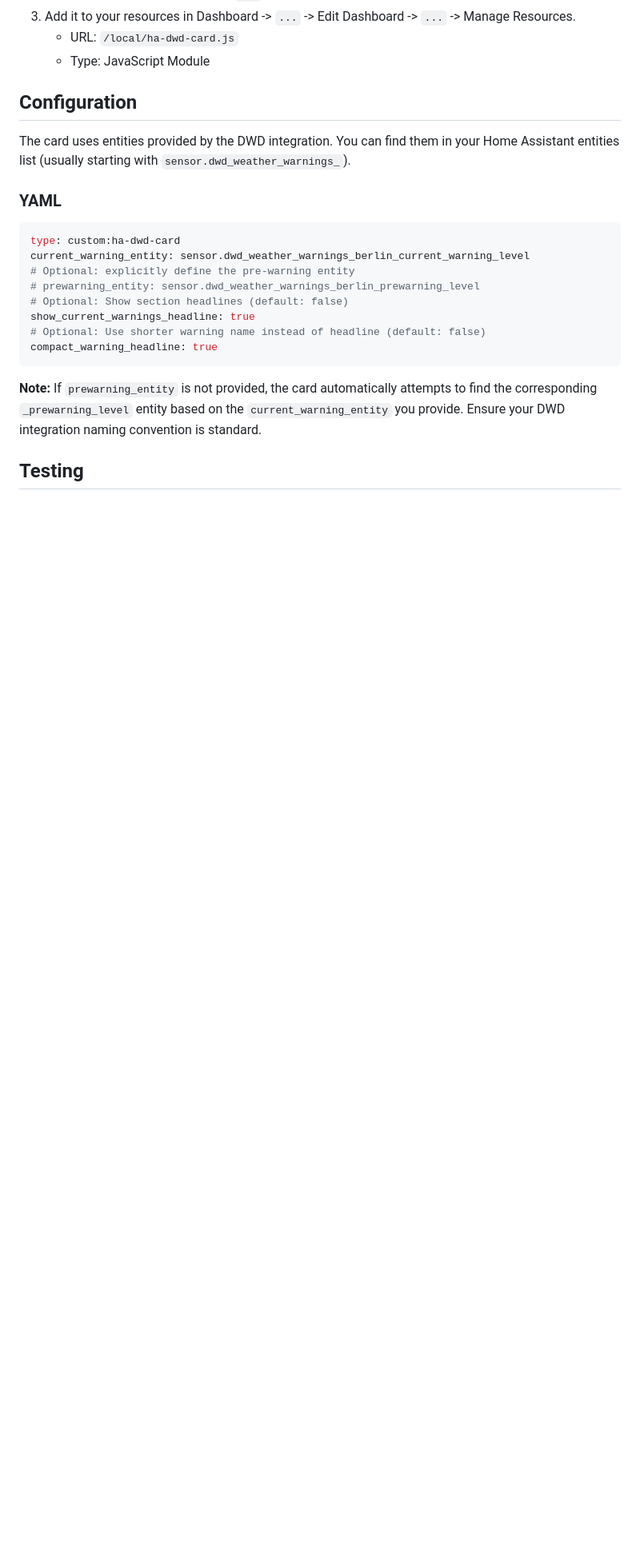
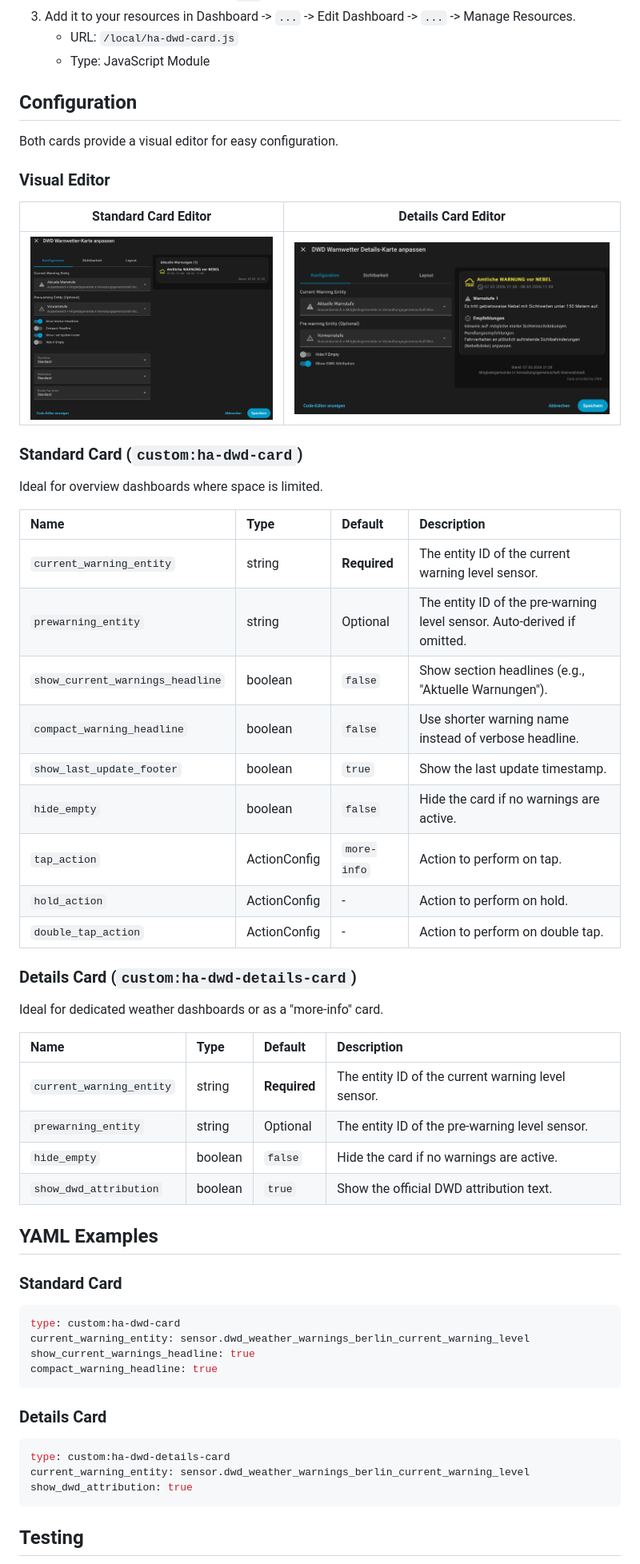
Before and after one commit to thkemmer/ha-dwd-card, a Markdown page: README.md, the part around the change printed below. Shown: that part at 80% size. Rendered like a GitHub page; pictures changed too: assets/ha-dwd-card_editor.png (added), assets/ha-dwd-details-card_editor.png (added); blank space fills up the shorter version.

Commit message:
docs: improve README with detailed card info and visual editor screenshots

````diff
--- a/README.md
+++ b/README.md
@@ -44,22 +50,57 @@ Click the button above or:
 
 ## Configuration
 
-The card uses entities provided by the DWD integration. You can find them in your Home Assistant entities list (usually starting with `sensor.dwd_weather_warnings_`).
+Both cards provide a visual editor for easy configuration.
 
-### YAML
+### Visual Editor
 
+| **Standard Card Editor** | **Details Card Editor** |
+| :---: | :---: |
+| ![Standard Card Editor](assets/ha-dwd-card_editor.png) | ![Details Card Editor](assets/ha-dwd-details-card_editor.png) |
+
+### Standard Card (`custom:ha-dwd-card`)
+
+Ideal for overview dashboards where space is limited.
+
+| Name | Type | Default | Description |
+| :--- | :--- | :--- | :--- |
+| `current_warning_entity` | string | **Required** | The entity ID of the current warning level sensor. |
+| `prewarning_entity` | string | Optional | The entity ID of the pre-warning level sensor. Auto-derived if omitted. |
+| `show_current_warnings_headline` | boolean | `false` | Show section headlines (e.g., "Aktuelle Warnungen"). |
+| `compact_warning_headline` | boolean | `false` | Use shorter warning name instead of verbose headline. |
+| `show_last_update_footer` | boolean | `true` | Show the last update timestamp. |
+| `hide_empty` | boolean | `false` | Hide the card if no warnings are active. |
+| `tap_action` | ActionConfig | `more-info` | Action to perform on tap. |
+| `hold_action` | ActionConfig | - | Action to perform on hold. |
+| `double_tap_action` | ActionConfig | - | Action to perform on double tap. |
+
+### Details Card (`custom:ha-dwd-details-card`)
+
+Ideal for dedicated weather dashboards or as a "more-info" card.
+
+| Name | Type | Default | Description |
+| :--- | :--- | :--- | :--- |
+| `current_warning_entity` | string | **Required** | The entity ID of the current warning level sensor. |
+| `prewarning_entity` | string | Optional | The entity ID of the pre-warning level sensor. |
+| `hide_empty` | boolean | `false` | Hide the card if no warnings are active. |
+| `show_dwd_attribution` | boolean | `true` | Show the official DWD attribution text. |
+
+## YAML Examples
+
+### Standard Card
 ```yaml
 type: custom:ha-dwd-card
 current_warning_entity: sensor.dwd_weather_warnings_berlin_current_warning_level
-# Optional: explicitly define the pre-warning entity
-# prewarning_entity: sensor.dwd_weather_warnings_berlin_prewarning_level
-# Optional: Show section headlines (default: false)
 show_current_warnings_headline: true
-# Optional: Use shorter warning name instead of headline (default: false)
 compact_warning_headline: true
 ```
 
-**Note:** If `prewarning_entity` is not provided, the card automatically attempts to find the corresponding `_prewarning_level` entity based on the `current_warning_entity` you provide. Ensure your DWD integration naming convention is standard.
+### Details Card
+```yaml
+type: custom:ha-dwd-details-card
+current_warning_entity: sensor.dwd_weather_warnings_berlin_current_warning_level
+show_dwd_attribution: true
+```
 
 ## Testing
 
````
Also changed, not shown: other parts of README.md (+17 -33 lines), assets/ha-dwd-card_preview.png (added), assets/ha-dwd-details-card_preview.png (added).
